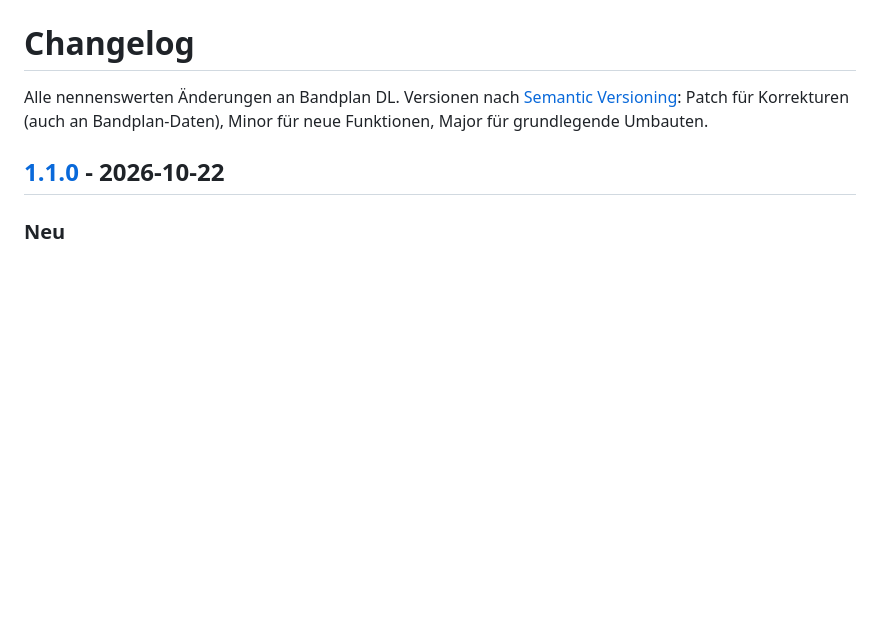
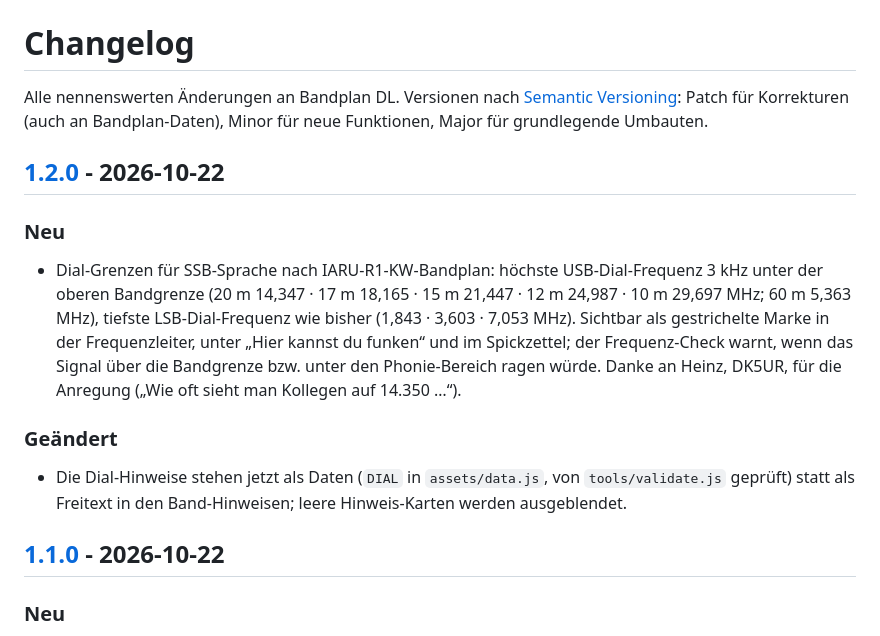
Before and after one commit to mooxle/bandplan-dl, a Markdown page: CHANGELOG.md, the part around one of its changes. Drawn GitHub-style; blank space fills up the shorter version.

```diff
--- a/CHANGELOG.md
+++ b/CHANGELOG.md
@@ -1,6 +1,13 @@
 # Changelog
 
 Alle nennenswerten Änderungen an Bandplan DL. Versionen nach [Semantic Versioning](https://semver.org/lang/de/): Patch für Korrekturen (auch an Bandplan-Daten), Minor für neue Funktionen, Major für grundlegende Umbauten.
+
+## [1.2.0] - 2026-10-22
+### Neu
+- Dial-Grenzen für SSB-Sprache nach IARU-R1-KW-Bandplan: höchste USB-Dial-Frequenz 3 kHz unter der oberen Bandgrenze (20 m 14,347 · 17 m 18,165 · 15 m 21,447 · 12 m 24,987 · 10 m 29,697 MHz; 60 m 5,363 MHz), tiefste LSB-Dial-Frequenz wie bisher (1,843 · 3,603 · 7,053 MHz). Sichtbar als gestrichelte Marke in der Frequenzleiter, unter „Hier kannst du funken“ und im Spickzettel; der Frequenz-Check warnt, wenn das Signal über die Bandgrenze bzw. unter den Phonie-Bereich ragen würde. Danke an Heinz, DK5UR, für die Anregung („Wie oft sieht man Kollegen auf 14.350 …“).
+
+### Geändert
+- Die Dial-Hinweise stehen jetzt als Daten (`DIAL` in `assets/data.js`, von `tools/validate.js` geprüft) statt als Freitext in den Band-Hinweisen; leere Hinweis-Karten werden ausgeblendet.
 
 ## [1.1.0] - 2026-10-22
 ### Neu
```
Also changed, not shown: other parts of CHANGELOG.md (+1 -0 lines), README.md (+5 -0 lines), docs/DATA.md (+9 -0 lines), docs/screenshot-spickzettel.png, 4 other files.
